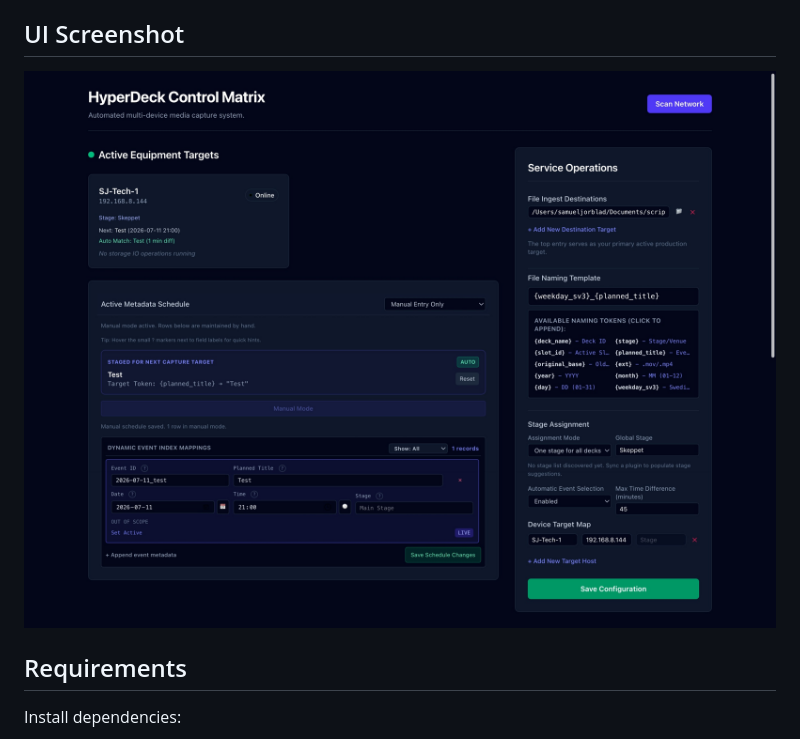
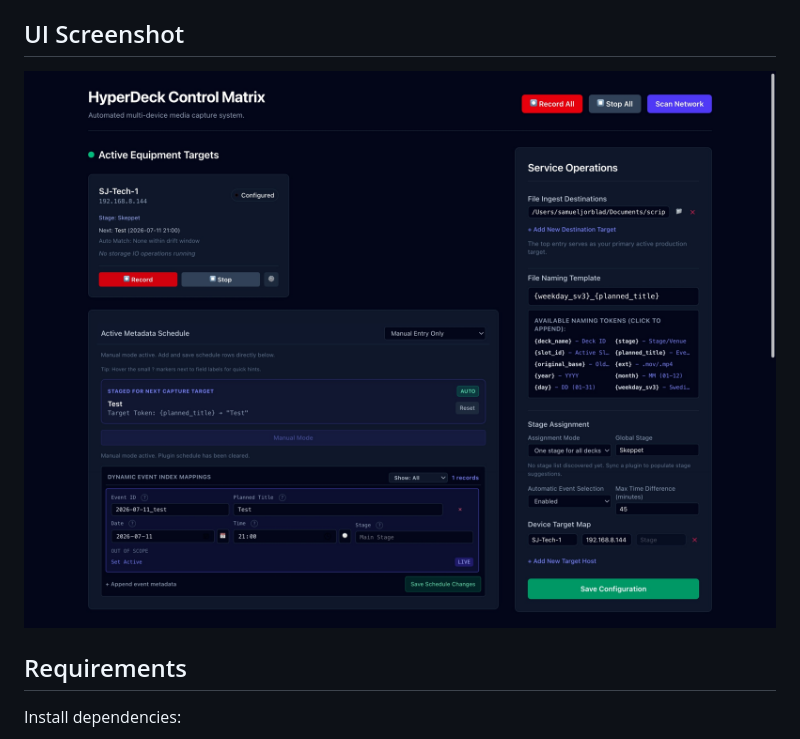
Before and after one commit to sj-tech-sweden/hyperdeck-tools, a Markdown page: README.md, the part around the change. Drawn GitHub-style; pictures changed too: docs/images/Screenshot_13-7-2026_14438_localhost.jpeg (added).

Commit message:
Switch screenshot

```diff
--- a/README.md
+++ b/README.md
@@ -22,7 +22,7 @@ A FastAPI + frontend control panel for multi-HyperDeck workflows with:
 
 ## UI Screenshot
 
-![HyperDeck Tools UI](docs/images/Screenshot_11-7-2026_205853_localhost.jpeg)
+![HyperDeck Tools UI](docs/images/Screenshot_13-7-2026_14438_localhost.jpeg)
 
 ## Requirements
 
```
